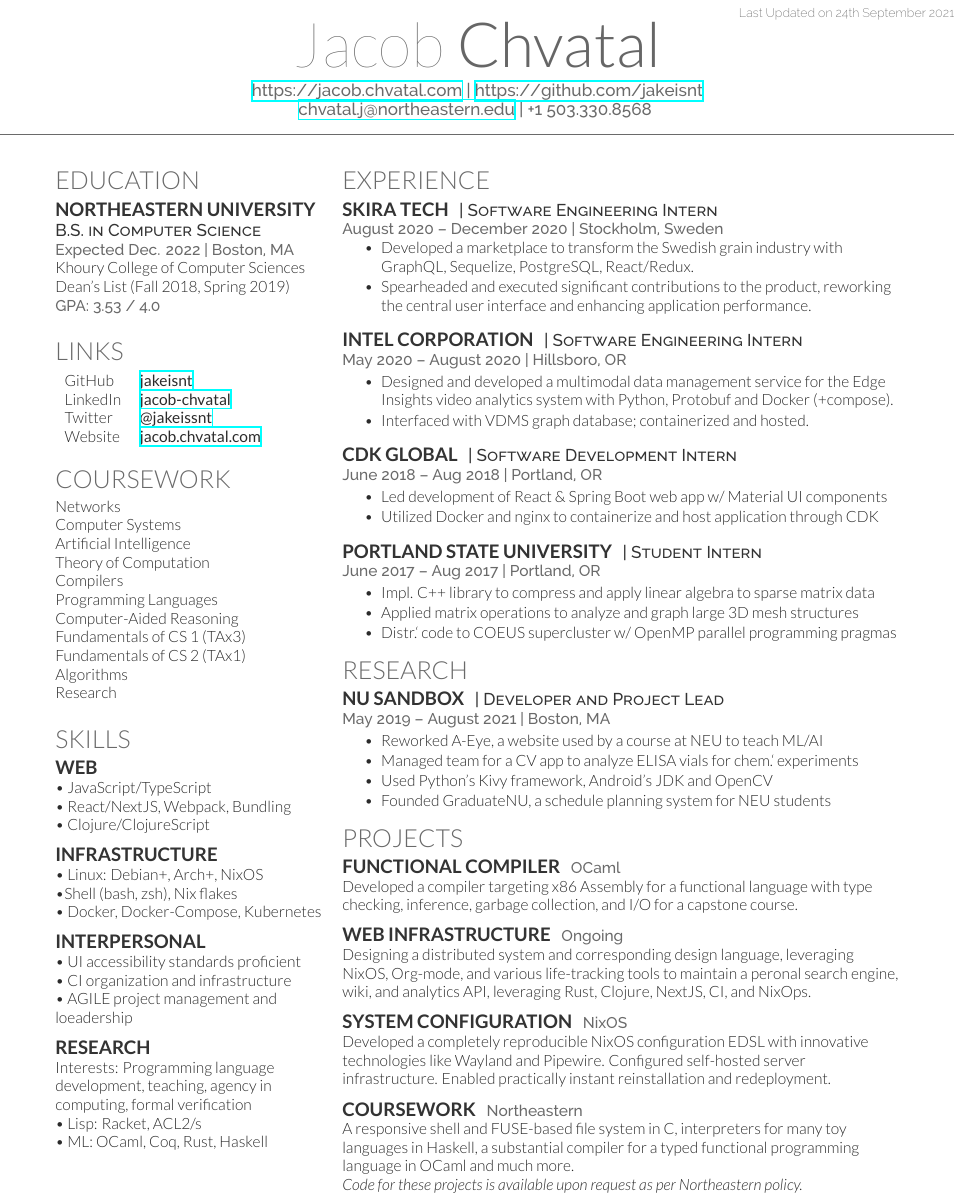
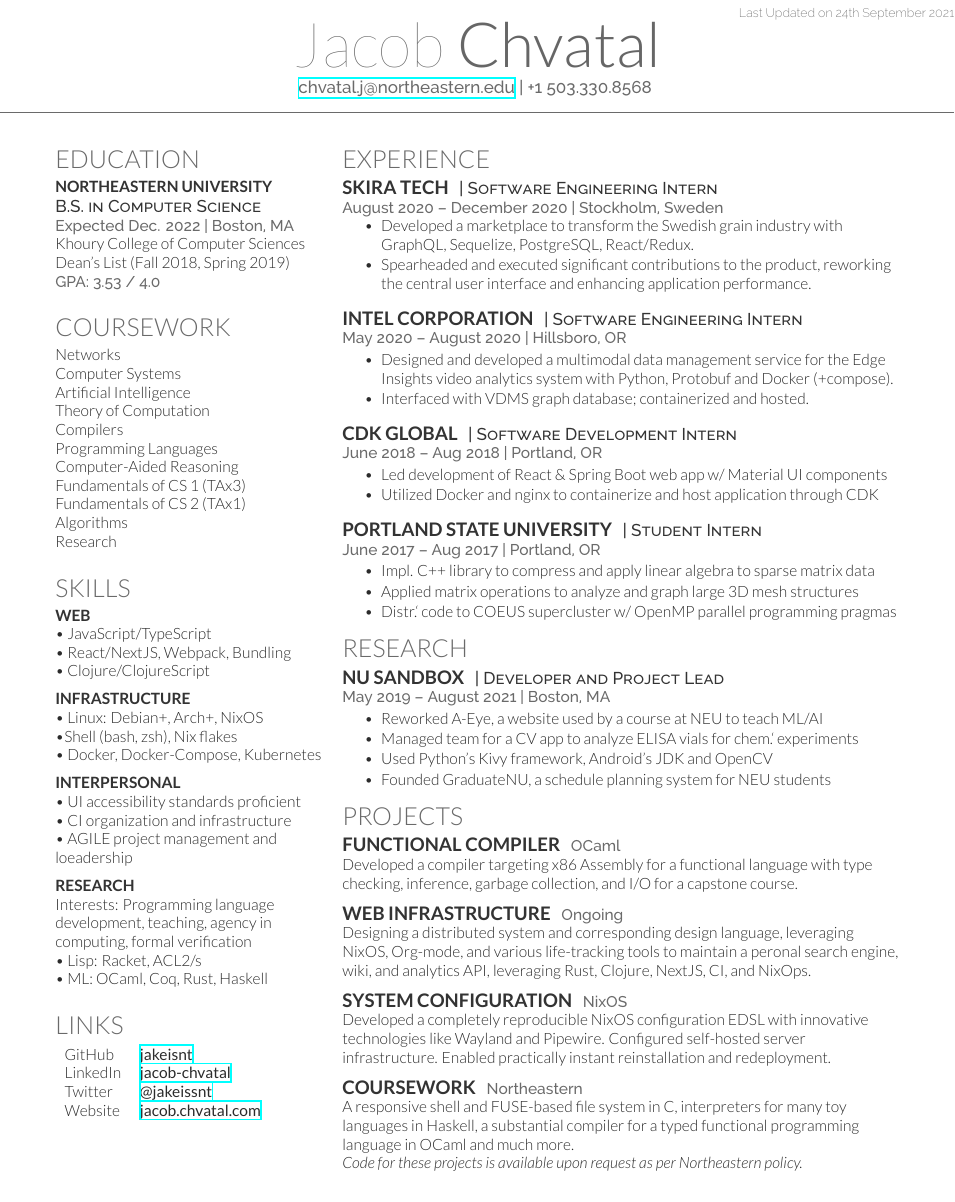
Before and after one commit to jakeisnt/cv, a LaTeX CV (cv.tex, which reads cv.cls): part of page 1 of 2 before the commit and part of the page after it, cut so that both start at the same text. Compiled offline with XeLaTeX.

Commit message:
pre font change

```diff
--- a/cv.cls
+++ b/cv.cls
@@ -78,7 +78,7 @@ Last Updated on \today % Last Updated text
 \color{headings}\scshape\fontspec[Path = fonts/lato/]{Lato-Lig}\fontsize{16pt}{24pt}\selectfont \raggedright\uppercase}{}{0em}{}
 
 \titleformat{\subsection}{ % Customize the subsections and places worked/studied titles
-\color{subheadings}\fontspec[Path = fonts/lato/]{Lato-Bol}\fontsize{12pt}{12pt}\selectfont\bfseries\uppercase}{}{0em}{}
+\color{subheadings}\fontspec[Path = fonts/lato/]{Lato-Bol}\fontsize{10pt}{10pt}\selectfont\bfseries\uppercase}{}{0em}{}
 
 \newcommand{\runsubsection}[1]{ % Used for creating subsections where a description is required on the same line
 \color{subheadings}\fontspec[Path = fonts/lato/]{Lato-Bol}\fontsize{12pt}{12pt}\selectfont\bfseries\uppercase {#1} \normalfont}
--- a/cv.tex
+++ b/cv.tex
@@ -26,7 +26,7 @@
 % Print the Last Updated text at the top right
 
 \namesection{Jacob}{Chvatal}{ % Your name
-  \urlstyle{same}\url{https://jacob.chvatal.com} | \urlstyle{same}\url{https://github.com/jakeisnt} \\ % Your website, LinkedIn profile or other web address
+  % \urlstyle{same}\url{https://jacob.chvatal.com} | \urlstyle{same}\url{https://github.com/jakeisnt} \\ % Your website, LinkedIn profile or other web address
   \href{mailto:chvatal.j@northeastern.edu}{chvatal.j@northeastern.edu} | +1 503.330.8568 % Your contact information
 }
 
@@ -46,18 +46,6 @@
   Dean's List (Fall 2018, Spring 2019) \\
   \location{ GPA:\@ 3.53 / 4.0}
   \sectionspace % Some whitespace after the section
-
-  % ------------------------------------------------
-  % Links
-  % ------------------------------------------------
-  \section{Links}
-  \begin{tabular}[t]{lll}
-  GitHub &\href{https://github.com/jakeisnt}{\bf jakeisnt} \\
-  LinkedIn &\href{https://www.linkedin.com/in/jacob-chvatal}{\bf jacob-chvatal} \\
-  Twitter &\href{https://twitter.com/jakeissnt}{\bf @jakeissnt} \\
-  Website &\href{https://jacob.chvatal.com}{\bf jacob.chvatal.com} \\
-  \end{tabular}
-  \sectionspace
 
   % ------------------------------------------------
   % Coursework
@@ -105,6 +93,19 @@
   \textbullet{} Lisp: Racket, ACL2/s \\
   \textbullet{} ML: OCaml, Coq, Rust, Haskell \\
   \sectionspace
+
+  % ------------------------------------------------
+  % Links
+  % ------------------------------------------------
+  \section{Links}
+  \begin{tabular}[t]{lll}
+  GitHub &\href{https://github.com/jakeisnt}{\bf jakeisnt} \\
+  LinkedIn &\href{https://www.linkedin.com/in/jacob-chvatal}{\bf jacob-chvatal} \\
+  Twitter &\href{https://twitter.com/jakeissnt}{\bf @jakeissnt} \\
+  Website &\href{https://jacob.chvatal.com}{\bf jacob.chvatal.com} \\
+  \end{tabular}
+  \sectionspace
+
 
   % ----------------------------------------------------------------------------------------
 \end{minipage} % The end of the left column
```
Also changed, not shown: JacobChvatalResume.pdf.
